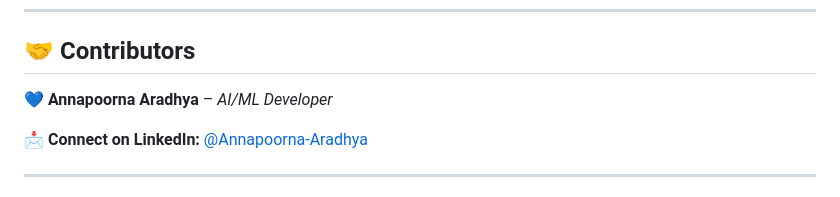
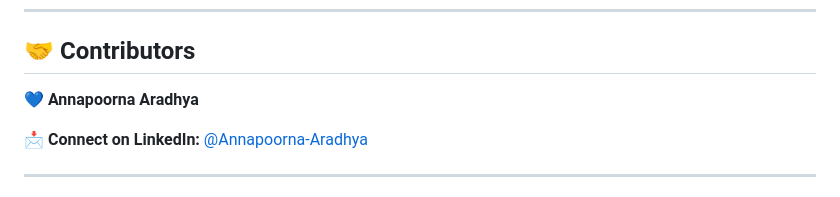
Before and after one commit to Annapoornaaradhya/Whispers_of_Motherhood, a Markdown page: README.md, the part around the change. Drawn GitHub-style.

```diff
--- a/README.md
+++ b/README.md
@@ -130,7 +130,7 @@ jupyter notebook
 ---
 
 ## **🤝 Contributors**
-💙 **Annapoorna Aradhya** – *AI/ML Developer*
+💙 **Annapoorna Aradhya**
 
 📩 **Connect on LinkedIn:** [@Annapoorna-Aradhya](https://www.linkedin.com/in/annapoorna-aradhya/)
 
```
